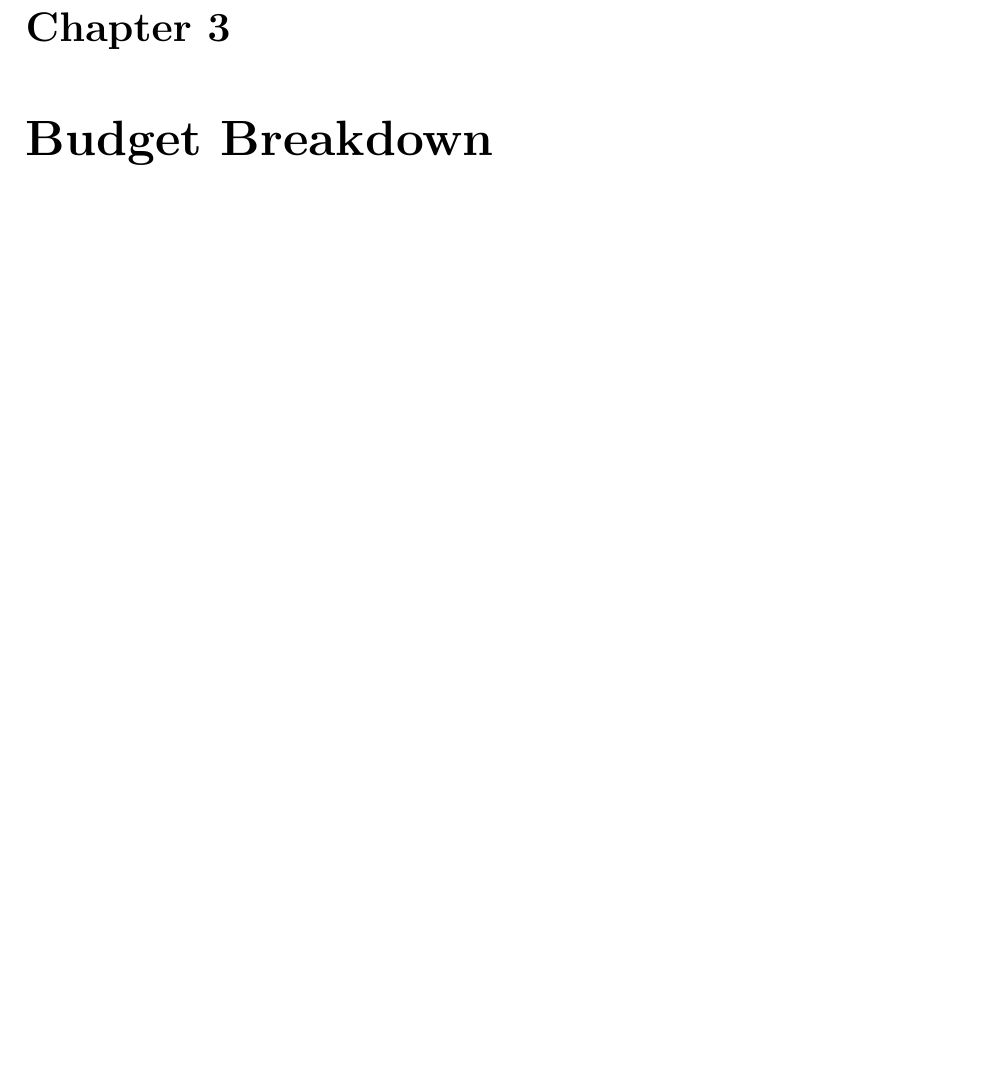
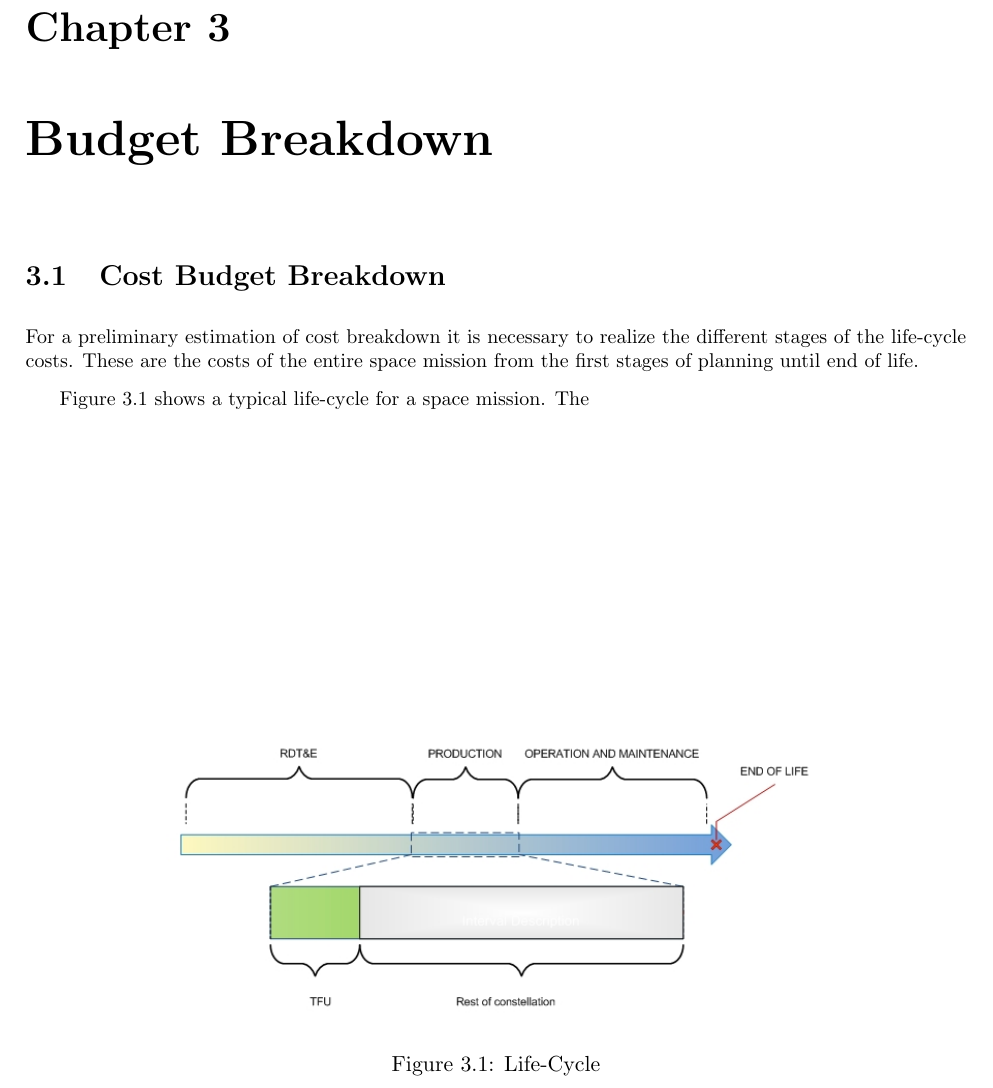
Before and after one commit to thewisenerd/laser-swarm, a LaTeX thesis (report/compiledBaseLine.tex, which reads report/chapters/blBudgetCost.tex): part of page 12 of 29, cut so that both start at the same text, the shorter picture padded with empty space. Compiled offline with pdfLaTeX.

Commit message:
git-svn-id: svn://localhost/tmp/testgc/trunk@270 230b2fa6-915b-415b-b5c9-3ad8ff460498

```diff
--- /dev/null
+++ b/report/chapters/blBudgetCost.tex
@@ -0,0 +1,22 @@
+\section{Cost Budget Breakdown}
+\label{blBudgetCost}
+For a preliminary estimation of cost breakdown it is necessary to realize the different stages of the life-cycle costs. These are the costs of the entire space mission from the first stages of planning until end of life.
+%
+%\begin{wrapfigure}{L}{1\textwidth}[H]
+%	\begin{center}
+%  \includegraphics[width=1\textwidth]{chapters/img/lifetime.jpg}
+%  \end{center}
+%  \caption{Life-Cycle}
+%  \label{fig:lifecycle}
+%\end{wrapfigure}
+
+\begin{figure}[b]
+\begin{center}
+
+\includegraphics[width=0.7\textwidth]{chapters/img/lifetime.jpg}
+\caption{Life-Cycle}
+\label{fig:lifecycle}
+\end{center}
+\end{figure}
+
+Figure \ref{fig:lifecycle} shows a typical life-cycle for a space mission. The
```
Also changed, not shown: report/chapters/acronyms.tex (+3 -0 lines), report/chapters/img/lifetime.jpg (added), report/compiledBaseLine.pdf, 3 other files.
